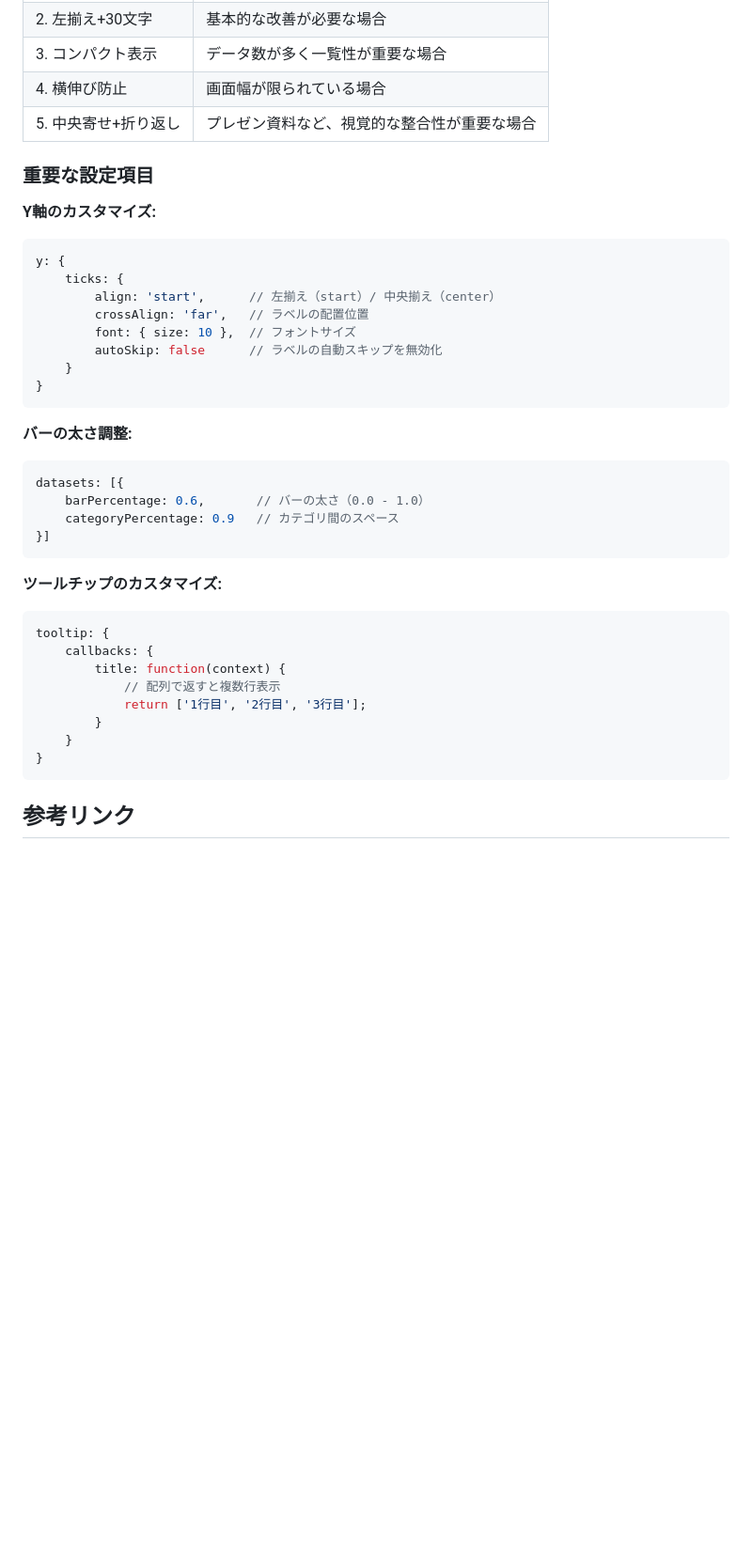
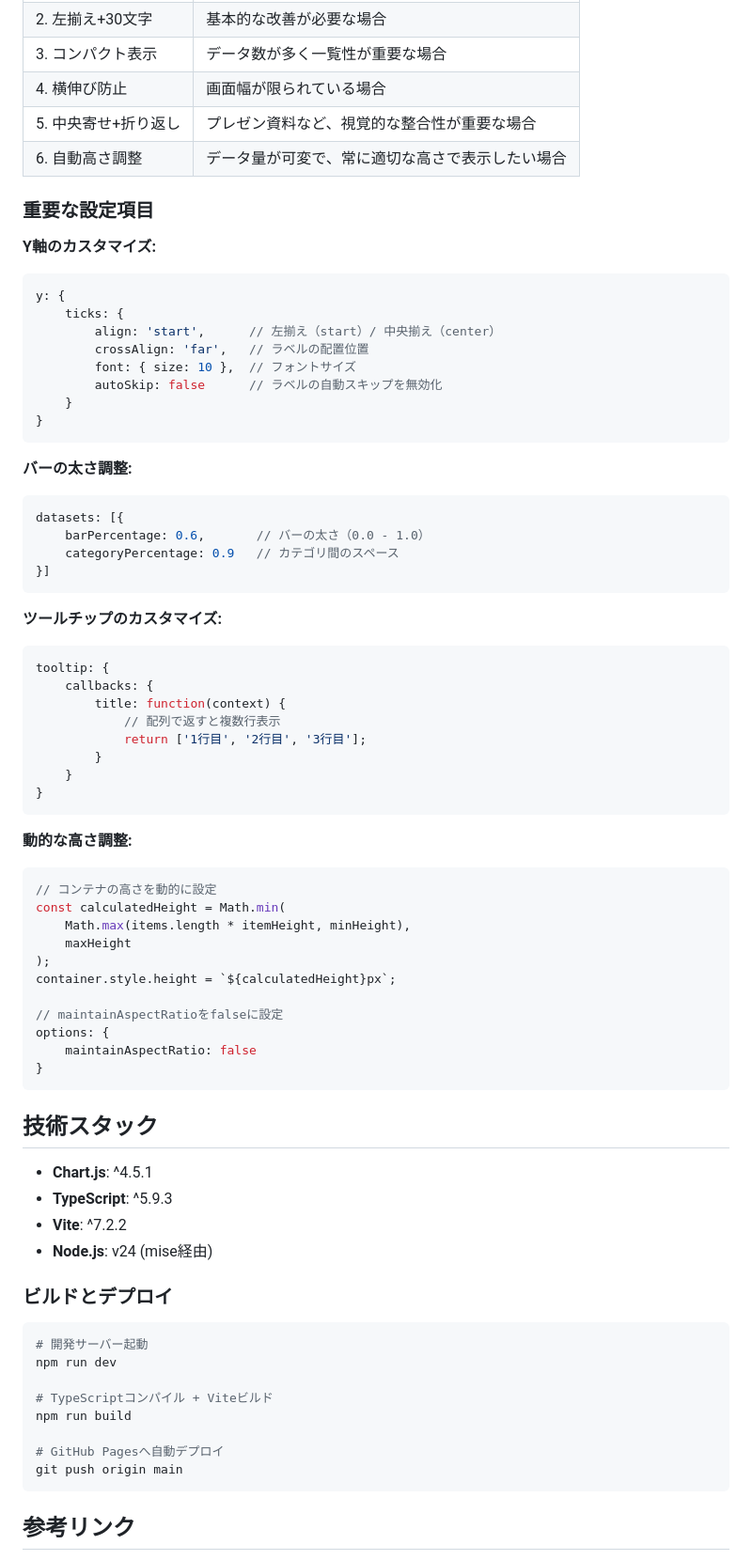
Before and after one commit to yumechi/my-playground-chartjs, a Markdown page: introduce.md, the part around one of its changes. Shown at 94% size. GitHub-like rendering; blank space fills up the shorter version.

````diff
--- a/introduce.md
+++ b/introduce.md
@@ -203,11 +277,12 @@ tooltip: {
 | 3. コンパクト表示 | データ数が多く一覧性が重要な場合 |
 | 4. 横伸び防止 | 画面幅が限られている場合 |
 | 5. 中央寄せ+折り返し | プレゼン資料など、視覚的な整合性が重要な場合 |
+| 6. 自動高さ調整 | データ量が可変で、常に適切な高さで表示したい場合 |
 
 ### 重要な設定項目
 
 **Y軸のカスタマイズ:**
-```javascript
+```typescript
 y: {
     ticks: {
         align: 'start',      // 左揃え（start）/ 中央揃え（center）
@@ -219,7 +294,7 @@ y: {
 ```
 
 **バーの太さ調整:**
-```javascript
+```typescript
 datasets: [{
     barPercentage: 0.6,       // バーの太さ（0.0 - 1.0）
     categoryPercentage: 0.9   // カテゴリ間のスペース
@@ -227,7 +302,7 @@ datasets: [{
 ```
 
 **ツールチップのカスタマイズ:**
-```javascript
+```typescript
 tooltip: {
     callbacks: {
         title: function(context) {
@@ -238,6 +313,41 @@ tooltip: {
 }
 ```
 
+**動的な高さ調整:**
+```typescript
+// コンテナの高さを動的に設定
+const calculatedHeight = Math.min(
+    Math.max(items.length * itemHeight, minHeight),
+    maxHeight
+);
+container.style.height = `${calculatedHeight}px`;
+
+// maintainAspectRatioをfalseに設定
+options: {
+    maintainAspectRatio: false
+}
+```
+
+## 技術スタック
+
+- **Chart.js**: ^4.5.1
+- **TypeScript**: ^5.9.3
+- **Vite**: ^7.2.2
+- **Node.js**: v24 (mise経由)
+
+### ビルドとデプロイ
+
+```bash
+# 開発サーバー起動
+npm run dev
+
+# TypeScriptコンパイル + Viteビルド
+npm run build
+
+# GitHub Pagesへ自動デプロイ
+git push origin main
+```
+
 ## 参考リンク
 
 - [Chart.js 公式ドキュメント](https://www.chartjs.org/docs/latest/)
````
Also changed, not shown: other parts of introduce.md (+84 -10 lines).
